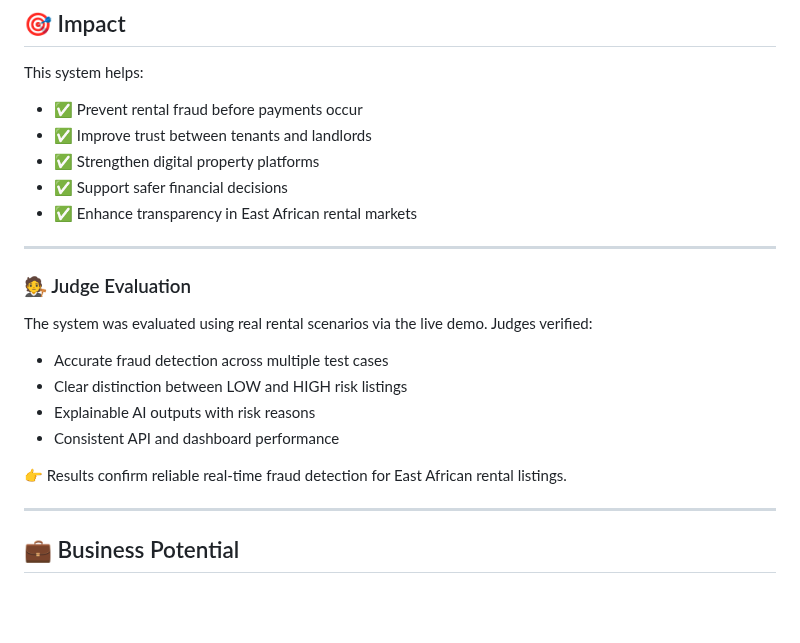
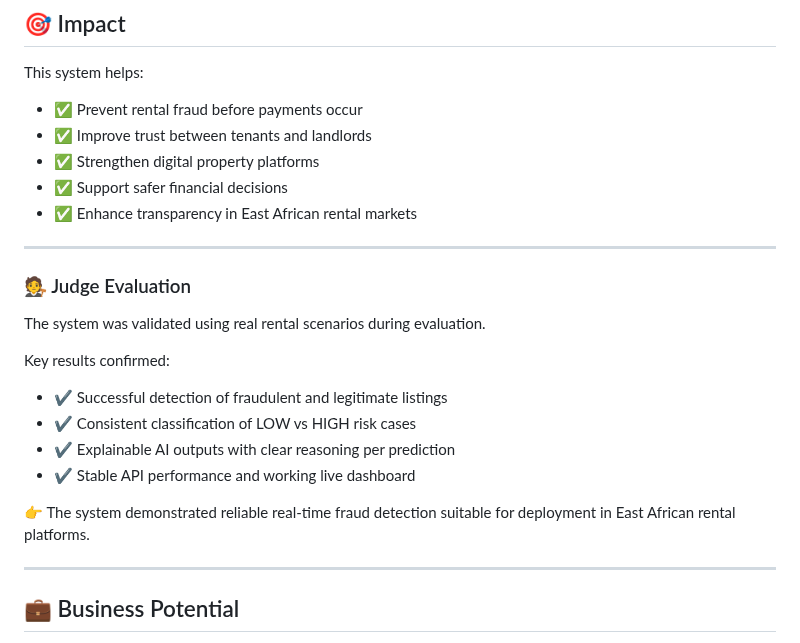
Before and after one commit to FRANKFRANK5/FRAUD-DETECTION-EAST-AFRICA, a Markdown page: README.md, the part around the change. Drawn GitHub-style; blank space fills up the shorter version.

```diff
--- a/README.md
+++ b/README.md
@@ -195,17 +195,18 @@ This system helps:
 - ✅ Enhance transparency in East African rental markets
 
  ---
-
  ### 🧑‍⚖️ Judge Evaluation
 
-The system was evaluated using real rental scenarios via the live demo. Judges verified:
+The system was validated using real rental scenarios during evaluation.
 
-- Accurate fraud detection across multiple test cases
-- Clear distinction between LOW and HIGH risk listings
-- Explainable AI outputs with risk reasons
-- Consistent API and dashboard performance
+Key results confirmed:
 
-👉 Results confirm reliable real-time fraud detection for East African rental listings.
+- ✔ Successful detection of fraudulent and legitimate listings
+- ✔ Consistent classification of LOW vs HIGH risk cases
+- ✔ Explainable AI outputs with clear reasoning per prediction
+- ✔ Stable API performance and working live dashboard
+
+👉 The system demonstrated reliable real-time fraud detection suitable for deployment in East African rental platforms.
 
 ----
 
```
